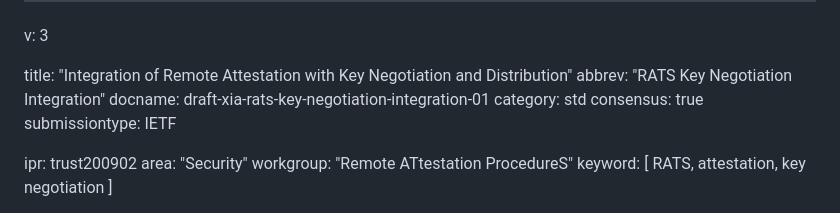
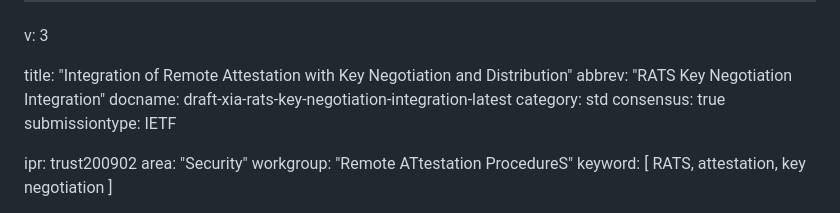
Before and after one commit to ietf-rats/draft-xia-rats-key-negotiation-integration, a Markdown page: draft-xia-rats-key-negotiation-integration.md, the part around the change. Drawn GitHub-style.

Commit message:
Update draft-xia-rats-key-negotiation-integration.md
nits change.

```diff
--- a/draft-xia-rats-key-negotiation-integration.md
+++ b/draft-xia-rats-key-negotiation-integration.md
@@ -3,7 +3,7 @@ v: 3
 
 title: "Integration of Remote Attestation with Key Negotiation and Distribution"
 abbrev: "RATS Key Negotiation Integration"
-docname: draft-xia-rats-key-negotiation-integration-01
+docname: draft-xia-rats-key-negotiation-integration-latest
 category: std
 consensus: true
 submissiontype: IETF
```
